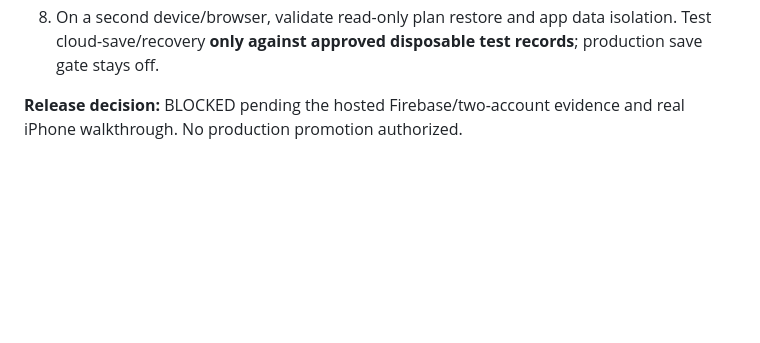
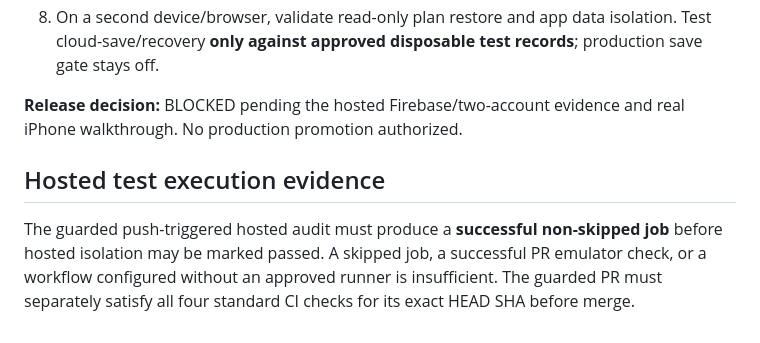
Before and after one commit to gcfd8hy5mb-ai/Meal-Planner-, a Markdown page: luxury-v2/RELEASE_AUDIT.md, the part around the change. Rendered like a GitHub page; blank space fills up the shorter version.

Commit message:
Clarify hosted audit execution evidence and trigger all guarded release checks

```diff
--- a/luxury-v2/RELEASE_AUDIT.md
+++ b/luxury-v2/RELEASE_AUDIT.md
@@ -61,3 +61,7 @@ altering production `main` once the Actions configuration is explicitly approved
 8. On a second device/browser, validate read-only plan restore and app data isolation. Test cloud-save/recovery **only against approved disposable test records**; production save gate stays off.
 
 **Release decision:** BLOCKED pending the hosted Firebase/two-account evidence and real iPhone walkthrough. No production promotion authorized.
+
+## Hosted test execution evidence
+
+The guarded push-triggered hosted audit must produce a **successful non-skipped job** before hosted isolation may be marked passed. A skipped job, a successful PR emulator check, or a workflow configured without an approved runner is insufficient. The guarded PR must separately satisfy all four standard CI checks for its exact HEAD SHA before merge.
```
